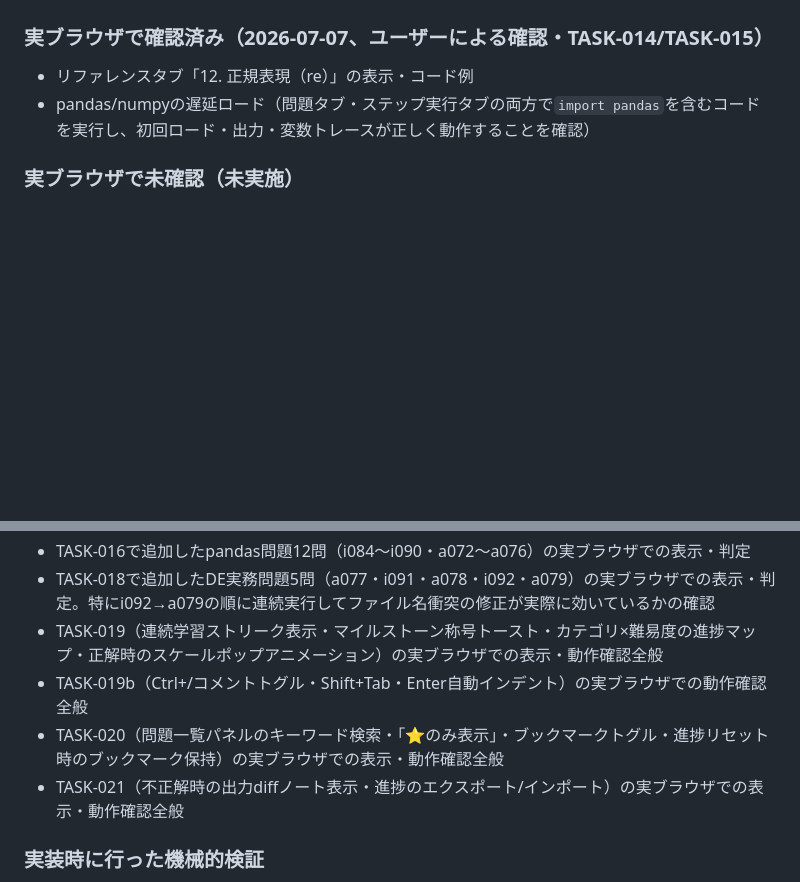
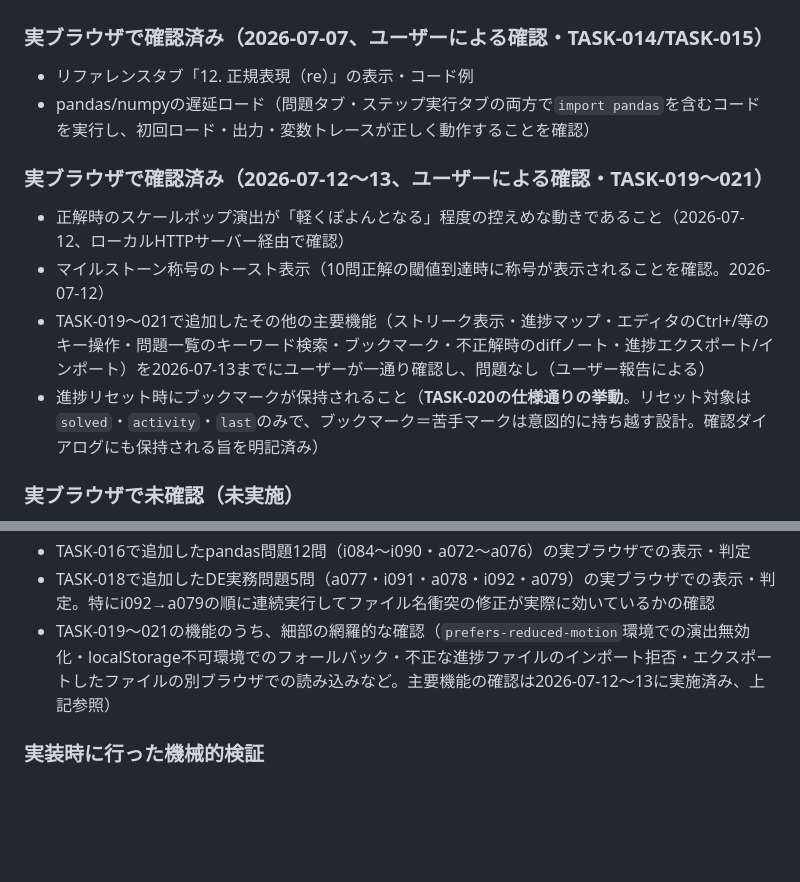
Before and after one commit to bobotan02/python-trainer, a Markdown page: SYSTEM_DOC.md, 2 parts joined by grey strips. GitHub-like rendering; blank space fills up the shorter version.

Commit message:
docs: TASK-019〜021の実ブラウザ確認記録を追加(2026-07-12〜13・ユーザー確認)
進捗リセット時のブックマーク保持が仕様通りの挙動であることも明記

Co-Authored-By: Claude Fable 5 <noreply@anthropic.com>

```diff
--- a/SYSTEM_DOC.md
+++ b/SYSTEM_DOC.md
@@ -68,6 +68,13 @@ https://cdn.jsdelivr.net/pyodide/v0.28.3/full/pyodide.js
 - リファレンスタブ「12. 正規表現（re）」の表示・コード例
 - pandas/numpyの遅延ロード（問題タブ・ステップ実行タブの両方で`import pandas`を含むコードを実行し、初回ロード・出力・変数トレースが正しく動作することを確認）
 
+### 実ブラウザで確認済み（2026-07-12〜13、ユーザーによる確認・TASK-019〜021）
+
+- 正解時のスケールポップ演出が「軽くぽよんとなる」程度の控えめな動きであること（2026-07-12、ローカルHTTPサーバー経由で確認）
+- マイルストーン称号のトースト表示（10問正解の閾値到達時に称号が表示されることを確認。2026-07-12）
+- TASK-019〜021で追加したその他の主要機能（ストリーク表示・進捗マップ・エディタのCtrl+/等のキー操作・問題一覧のキーワード検索・ブックマーク・不正解時のdiffノート・進捗エクスポート/インポート）を2026-07-13までにユーザーが一通り確認し、問題なし（ユーザー報告による）
+- 進捗リセット時にブックマークが保持されること（**TASK-020の仕様通りの挙動**。リセット対象は`solved`・`activity`・`last`のみで、ブックマーク＝苦手マークは意図的に持ち越す設計。確認ダイアログにも保持される旨を明記済み）
+
 ### 実ブラウザで未確認（未実施）
 
 - タブ切り替え（📝 問題 ↔ 📖 リファレンス）の動作
@@ -82,10 +89,7 @@ https://cdn.jsdelivr.net/pyodide/v0.28.3/full/pyodide.js
 - TASK-013で追加したSQL・正規表現25問のうち、実ブラウザで確認済みなのはNo.151・153（SQL）・No.170・174（正規表現）の4問のみ。残り21問の網羅的な確認は未実施
 - TASK-016で追加したpandas問題12問（i084〜i090・a072〜a076）の実ブラウザでの表示・判定
 - TASK-018で追加したDE実務問題5問（a077・i091・a078・i092・a079）の実ブラウザでの表示・判定。特にi092→a079の順に連続実行してファイル名衝突の修正が実際に効いているかの確認
-- TASK-019（連続学習ストリーク表示・マイルストーン称号トースト・カテゴリ×難易度の進捗マップ・正解時のスケールポップアニメーション）の実ブラウザでの表示・動作確認全般
-- TASK-019b（Ctrl+/コメントトグル・Shift+Tab・Enter自動インデント）の実ブラウザでの動作確認全般
-- TASK-020（問題一覧パネルのキーワード検索・「⭐のみ表示」・ブックマークトグル・進捗リセット時のブックマーク保持）の実ブラウザでの表示・動作確認全般
-- TASK-021（不正解時の出力diffノート表示・進捗のエクスポート/インポート）の実ブラウザでの表示・動作確認全般
+- TASK-019〜021の機能のうち、細部の網羅的な確認（`prefers-reduced-motion`環境での演出無効化・localStorage不可環境でのフォールバック・不正な進捗ファイルのインポート拒否・エクスポートしたファイルの別ブラウザでの読み込みなど。主要機能の確認は2026-07-12〜13に実施済み、上記参照）
 
 ### 実装時に行った機械的検証
 
```
